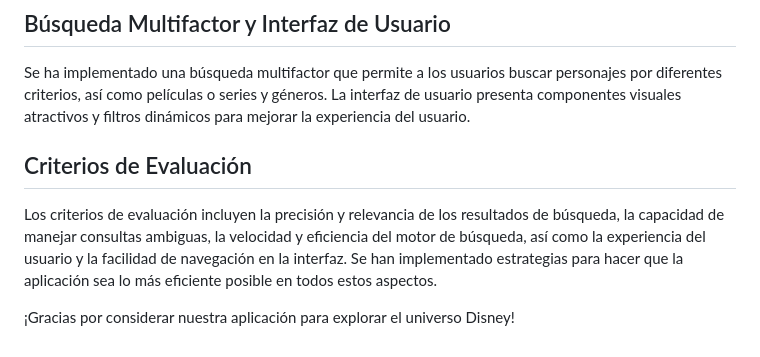
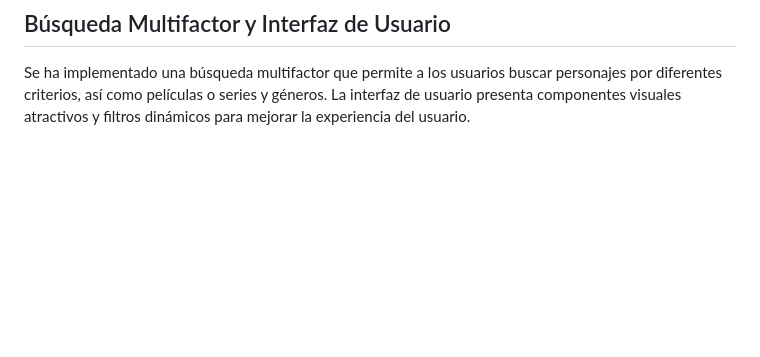
Before and after one commit to sebastiannarvaez23/dv-idico-api, a Markdown page: README.md, the part around the change. Drawn GitHub-style; blank space fills up the shorter version.

```diff
--- a/README.md
+++ b/README.md
@@ -55,9 +55,3 @@ Se han tenido en cuenta varias consideraciones técnicas para el desarrollo efic
 ## Búsqueda Multifactor y Interfaz de Usuario
 
 Se ha implementado una búsqueda multifactor que permite a los usuarios buscar personajes por diferentes criterios, así como películas o series y géneros. La interfaz de usuario presenta componentes visuales atractivos y filtros dinámicos para mejorar la experiencia del usuario.
-
-## Criterios de Evaluación
-
-Los criterios de evaluación incluyen la precisión y relevancia de los resultados de búsqueda, la capacidad de manejar consultas ambiguas, la velocidad y eficiencia del motor de búsqueda, así como la experiencia del usuario y la facilidad de navegación en la interfaz. Se han implementado estrategias para hacer que la aplicación sea lo más eficiente posible en todos estos aspectos.
-
-¡Gracias por considerar nuestra aplicación para explorar el universo Disney!
```
